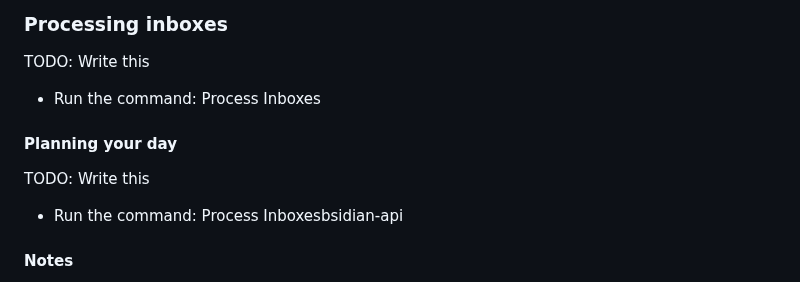
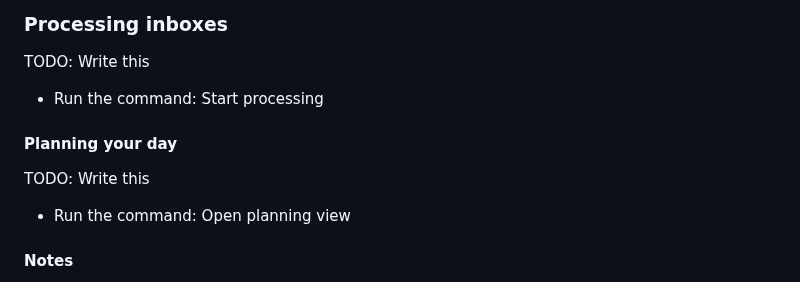
Before and after one commit to tavva/flow, a Markdown page: README.md, the part around the change. Drawn GitHub-style.

Commit message:
Show correct command names

```diff
--- a/README.md
+++ b/README.md
@@ -104,13 +104,13 @@ Each day you plan afresh, reviewing your next actions and choosing what you want
 
 TODO: Write this
 
--   Run the command: Process Inboxes
+-   Run the command: Start processing
 
 #### Planning your day
 
 TODO: Write this
 
--   Run the command: Process Inboxesbsidian-api
+-   Run the command: Open planning view
 
 #### Notes
 
```
